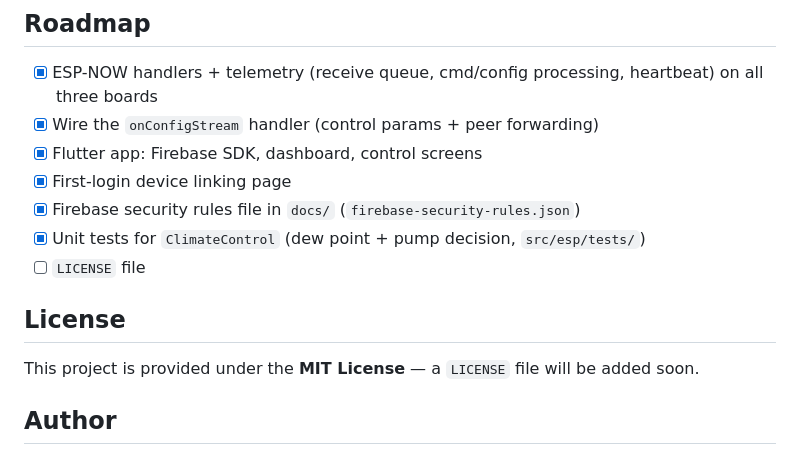
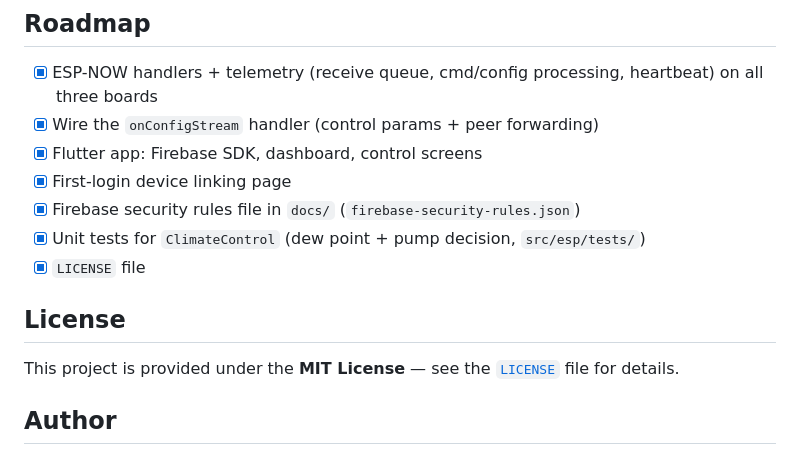
Before and after one commit to qppd/radiant-cooling, a Markdown page: README.md, the part around the change. Rendered like a GitHub page.

Commit message:
docs: update roadmap to mark LICENSE as completed

```diff
--- a/README.md
+++ b/README.md
@@ -253,12 +253,11 @@ The app provides:
 - [x] First-login device linking page
 - [x] Firebase security rules file in `docs/` (`firebase-security-rules.json`)
 - [x] Unit tests for `ClimateControl` (dew point + pump decision, `src/esp/tests/`)
-- [ ] `LICENSE` file
+- [x] `LICENSE` file
 
 ## License
 
-This project is provided under the **MIT License** — a `LICENSE` file will be
-added soon.
+This project is provided under the **MIT License** — see the [`LICENSE`](LICENSE) file for details.
 
 ## Author
 
```
